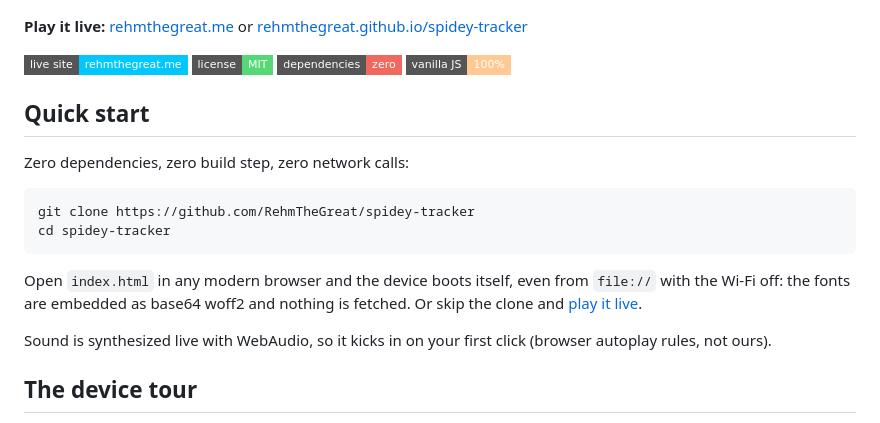
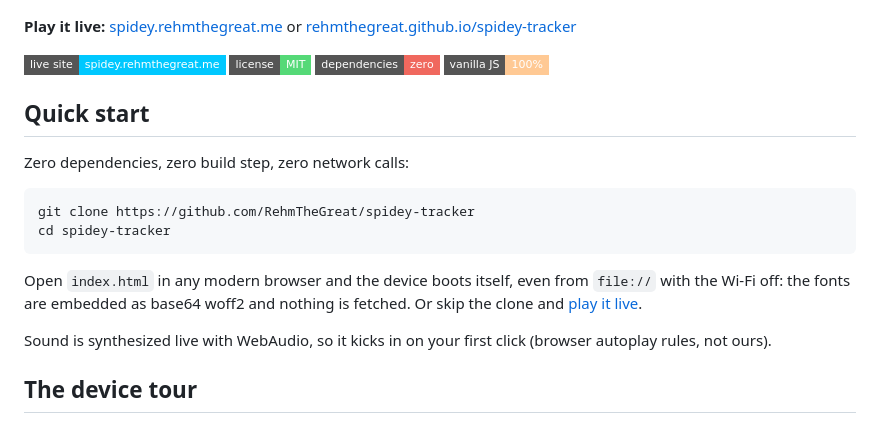
Before and after one commit to RehmTheGreat/spidey-tracker, a Markdown page: README.md, the part around one of its changes. GitHub-like rendering; badges without logos.

Commit message:
Point live site at spidey.rehmthegreat.me

```diff
--- a/README.md
+++ b/README.md
@@ -4,9 +4,9 @@ In *Spider-Man: Brand New Day* (2026), Ned Leeds builds a crowd-sourced Spider-M
 
 ![The Spidey Tracker, booted and locked on](docs/screenshot.png)
 
-**Play it live:** [rehmthegreat.me](https://rehmthegreat.me) or [rehmthegreat.github.io/spidey-tracker](https://rehmthegreat.github.io/spidey-tracker/)
+**Play it live:** [spidey.rehmthegreat.me](https://spidey.rehmthegreat.me) or [rehmthegreat.github.io/spidey-tracker](https://rehmthegreat.github.io/spidey-tracker/)
 
-[![Live site](https://img.shields.io/badge/live_site-rehmthegreat.me-00C8FF?style=flat-square)](https://rehmthegreat.me)
+[![Live site](https://img.shields.io/badge/live_site-spidey.rehmthegreat.me-00C8FF?style=flat-square)](https://spidey.rehmthegreat.me)
 [![License: MIT](https://img.shields.io/badge/license-MIT-55D977?style=flat-square)](LICENSE)
 [![Dependencies](https://img.shields.io/badge/dependencies-zero-F0685E?style=flat-square)](#how-it-works)
 [![Vanilla JS](https://img.shields.io/badge/vanilla_JS-100%25-FFC994?style=flat-square)](#how-it-works)
```
Also changed, not shown: other parts of README.md (+1 -1 lines).
